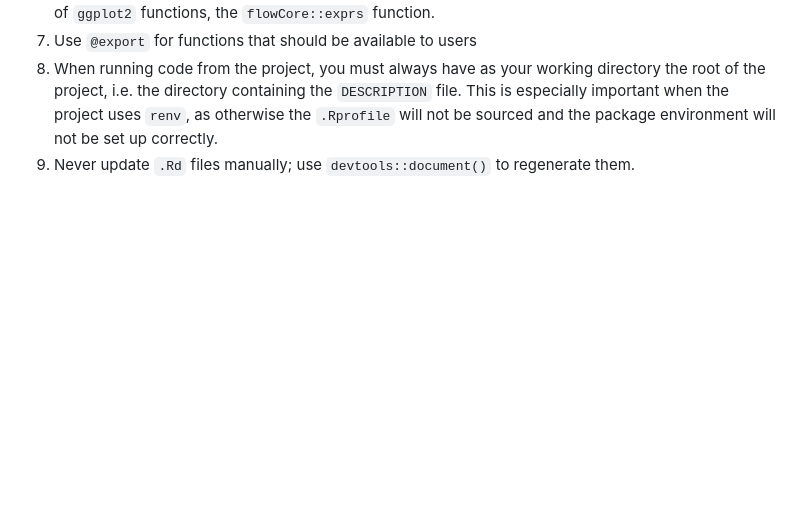
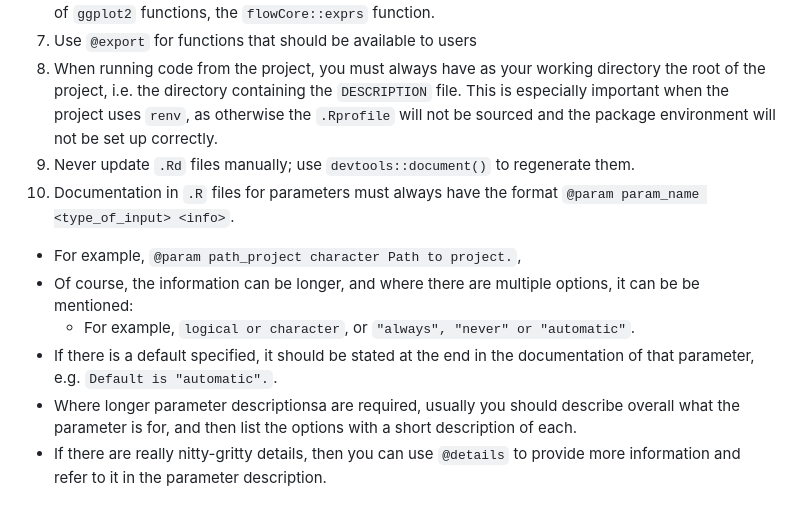
Before and after one commit to SATVILab/stimgate, a Markdown page: .github/copilot-instructions.md, the part around the change. Rendered like a GitHub page; blank space fills up the shorter version.

Commit message:
Enhance documentation guidelines for parameter descriptions in R files

```diff
--- a/.github/copilot-instructions.md
+++ b/.github/copilot-instructions.md
@@ -73,3 +73,10 @@ We want to identify cells that have possibly responded to stimulation, by compar
 7. Use `@export` for functions that should be available to users
 8. When running code from the project, you must always have as your working directory the root of the project, i.e. the directory containing the `DESCRIPTION` file. This is especially important when the project uses `renv`, as otherwise the `.Rprofile` will not be sourced and the package environment will not be set up correctly.
 8. Never update `.Rd` files manually; use `devtools::document()` to regenerate them.
+9. Documentation in `.R` files for parameters must always have the format `@param param_name <type_of_input> <info>`.
+  - For example, `@param path_project character Path to project.`,
+  - Of course, the information can be longer, and where there are multiple options, it can be be mentioned:
+    - For example, `logical or character`, or `"always", "never" or "automatic"`.
+  - If there is a default specified, it should be stated at the end in the documentation of that parameter, e.g. `Default is "automatic".`.
+  - Where longer parameter descriptionsa are required, usually you should describe overall what the parameter is for, and then list the options with a short description of each.
+  - If there are really nitty-gritty details, then you can use `@details` to provide more information and refer to it in the parameter description.
```
